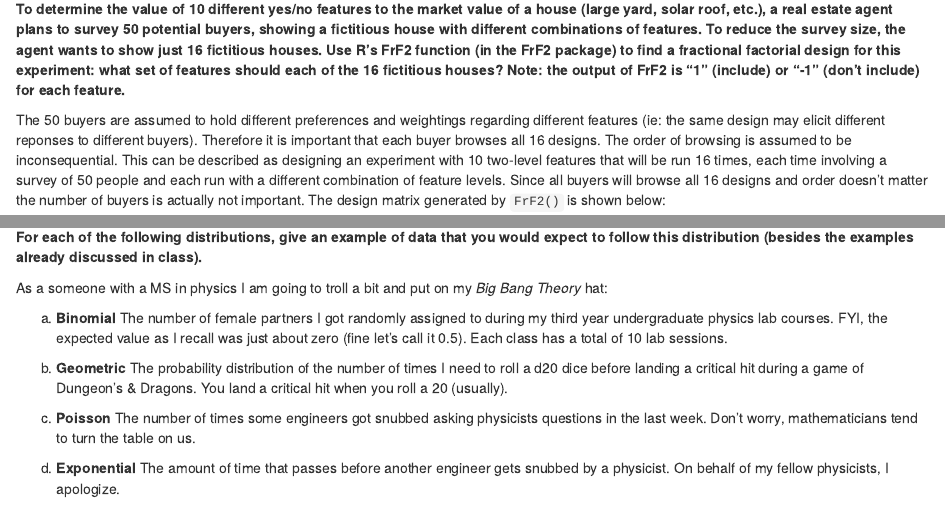
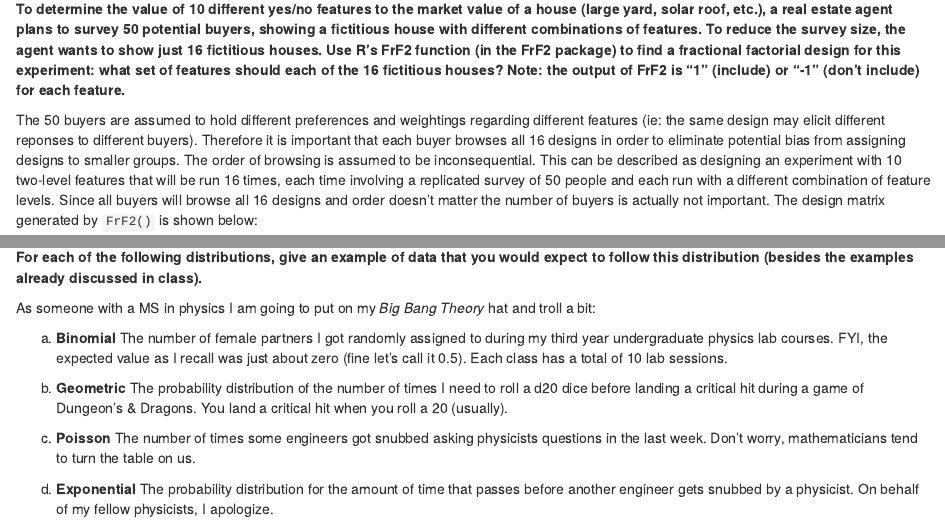
Before and after one commit to aten2001/ISYE6501Wk5, an R Markdown document (HW5_Report.Rmd): the page in a window 1100 px wide, from 2950 px down, and a second part further down, joined at a grey line. Rendered offline with R 4.5, knitr and Pandoc, with nearby package versions; some code elsewhere in the file could not run offline.

Commit message:
Minor edits.

````diff
--- a/HW5_Report.Rmd
+++ b/HW5_Report.Rmd
@@ -213,7 +213,7 @@ I was the acting manager and coach of an amateur softball team a couple of years
 # Question 3
 **To determine the value of 10 different yes/no features to the market value of a house (large yard, solar roof, etc.), a real estate agent plans to survey 50 potential buyers, showing a fictitious house with different combinations of features. To reduce the survey size, the agent wants to show just 16 fictitious houses. Use R’s FrF2 function (in the FrF2 package) to find a fractional factorial design for this experiment: what set of features should each of the 16 fictitious houses? Note: the output of FrF2 is “1” (include) or “-1” (don’t include) for each feature.**
 
-The 50 buyers are assumed to hold different preferences and weightings regarding different features (ie: the same design may elicit different reponses to different buyers). Therefore it is important that each buyer browses all 16 designs. The order of browsing is assumed to be inconsequential. This can be described as designing an experiment with 10 two-level features that will be run 16 times, each time involving a survey of 50 people and each run with a different combination of feature levels. Since all buyers will browse all 16 designs and order doesn't matter the number of buyers is actually not important. The design matrix generated by `FrF2()` is shown below:
+The 50 buyers are assumed to hold different preferences and weightings regarding different features (ie: the same design may elicit different reponses to different buyers). Therefore it is important that each buyer browses all 16 designs in order to eliminate potential bias from assigning designs to smaller groups. The order of browsing is assumed to be inconsequential. This can be described as designing an experiment with 10 two-level features that will be run 16 times, each time involving a replicated survey of 50 people and each run with a different combination of feature levels. Since all buyers will browse all 16 designs and order doesn't matter the number of buyers is actually not important. The design matrix generated by `FrF2()` is shown below:
 
 ```{r}
 feature_names <- c('Feature 1','Feature 2','Feature 3','Feature 4','Feature 5',
@@ -234,7 +234,7 @@ kable(design_frame)
 # Question 4
 **For each of the following distributions, give an example of data that you would expect to follow this distribution (besides the examples already discussed in class).**
 
-As a someone with a MS in physics I am going to troll a bit and put on my *Big Bang Theory* hat:
+As someone with a MS in physics I am going to put on my *Big Bang Theory* hat and troll a bit:
 
 a. **Binomial**
 The number of female partners I got randomly assigned to during my third year undergraduate physics lab courses. FYI, the expected value as I recall was just about zero (fine let's call it 0.5). Each class has a total of 10 lab sessions.
@@ -246,7 +246,7 @@ c. **Poisson**
 The number of times some engineers got snubbed asking physicists questions in the last week. Don't worry, mathematicians tend to turn the table on us.
 
 d. **Exponential**
-The amount of time that passes before another engineer gets snubbed by a physicist. On behalf of my fellow physicists, I apologize.
+The probability distribution for the amount of time that passes before another engineer gets snubbed by a physicist. On behalf of my fellow physicists, I apologize.
 
 e. **Weibull**
 The probability of people switching out of undergraduate physics as a function of their year of study. Believe me, by the time you get to the higher years those who stay either know exactly what they are doing, don't mind double expressos at 1AM or a bit of both.
````
